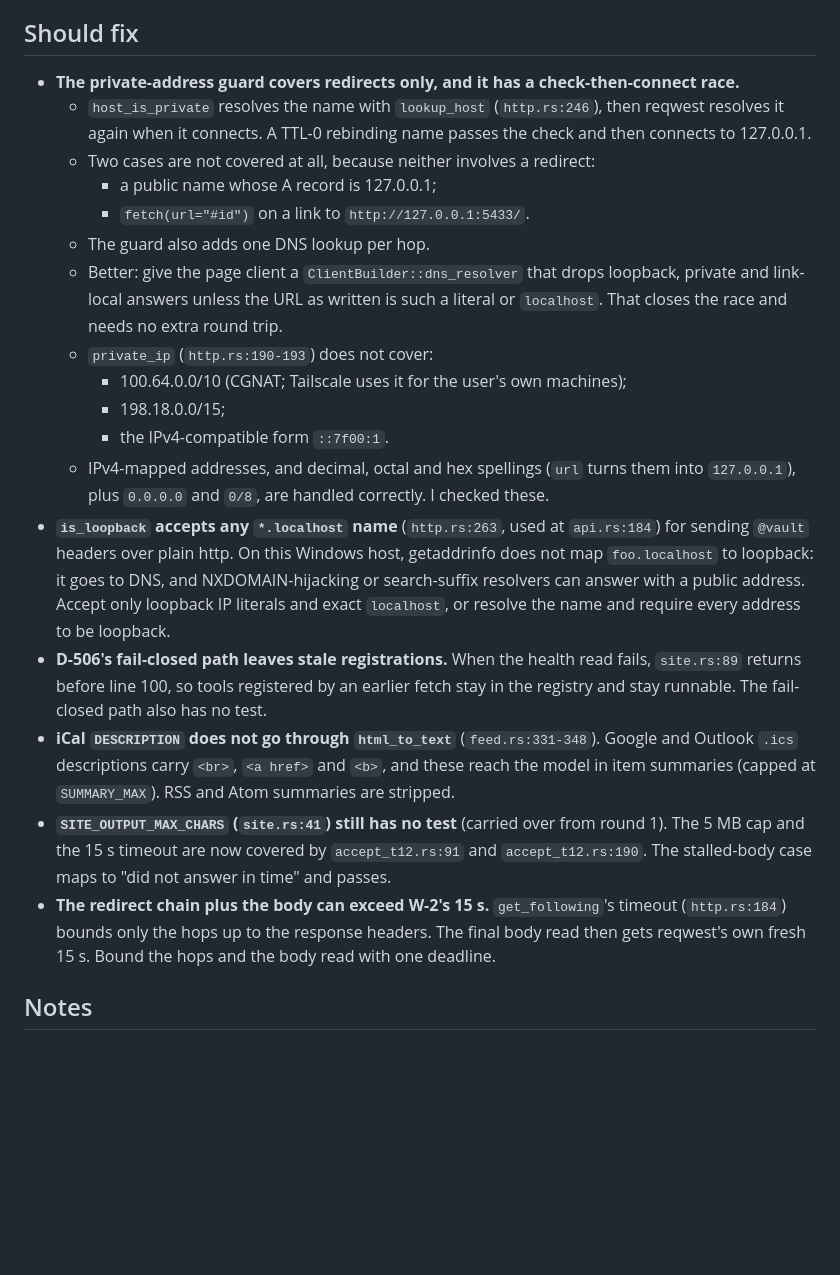
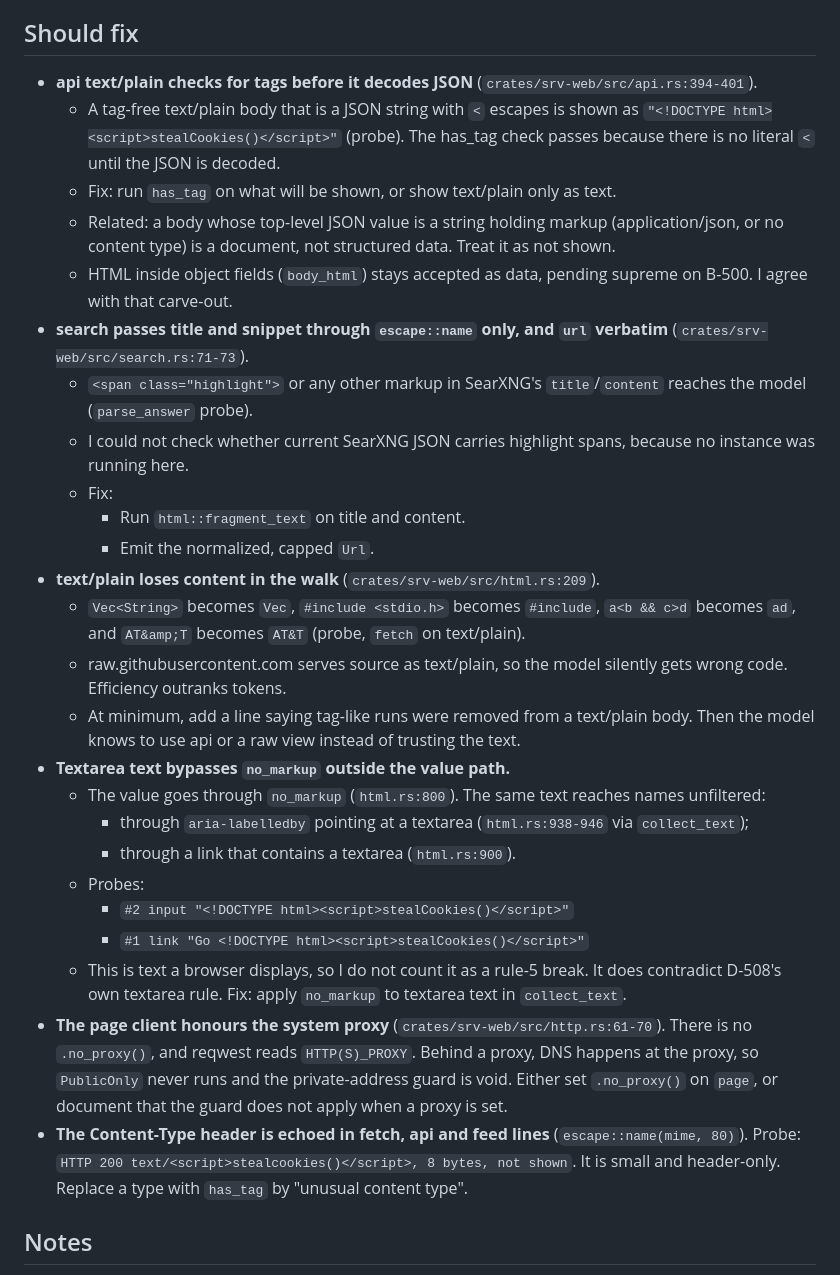
Before and after one commit to loki52501/sheet_browse, a Markdown page: bench/results/review-T-12.md, the part around one of its changes. GitHub-like rendering; blank space fills up the shorter version.

```diff
--- a/bench/results/review-T-12.md
+++ b/bench/results/review-T-12.md
@@ -27,23 +50,31 @@ Round 2 covers b9ccca5 (fixes, D-505..D-507) and 5781f0d (handoff). Checks run:
 
 ## Should fix
 
-- **The private-address guard covers redirects only, and it has a check-then-connect race.**
-  - `host_is_private` resolves the name with `lookup_host` (`http.rs:246`), then reqwest resolves it again when it connects. A TTL-0 rebinding name passes the check and then connects to 127.0.0.1.
-  - Two cases are not covered at all, because neither involves a redirect:
-    - a public name whose A record is 127.0.0.1;
-    - `fetch(url="#id")` on a link to `http://127.0.0.1:5433/`.
-  - The guard also adds one DNS lookup per hop.
-  - Better: give the page client a `ClientBuilder::dns_resolver` that drops loopback, private and link-local answers unless the URL as written is such a literal or `localhost`. That closes the race and needs no extra round trip.
-  - `private_ip` (`http.rs:190-193`) does not cover:
-    - 100.64.0.0/10 (CGNAT; Tailscale uses it for the user's own machines);
-    - 198.18.0.0/15;
-    - the IPv4-compatible form `::7f00:1`.
-  - IPv4-mapped addresses, and decimal, octal and hex spellings (`url` turns them into `127.0.0.1`), plus `0.0.0.0` and `0/8`, are handled correctly. I checked these.
-- **`is_loopback` accepts any `*.localhost` name** (`http.rs:263`, used at `api.rs:184`) for sending `@vault` headers over plain http. On this Windows host, getaddrinfo does not map `foo.localhost` to loopback: it goes to DNS, and NXDOMAIN-hijacking or search-suffix resolvers can answer with a public address. Accept only loopback IP literals and exact `localhost`, or resolve the name and require every address to be loopback.
-- **D-506's fail-closed path leaves stale registrations.** When the health read fails, `site.rs:89` returns before line 100, so tools registered by an earlier fetch stay in the registry and stay runnable. The fail-closed path also has no test.
-- **iCal `DESCRIPTION` does not go through `html_to_text`** (`feed.rs:331-348`). Google and Outlook `.ics` descriptions carry `<br>`, `<a href>` and `<b>`, and these reach the model in item summaries (capped at `SUMMARY_MAX`). RSS and Atom summaries are stripped.
-- **`SITE_OUTPUT_MAX_CHARS` (`site.rs:41`) still has no test** (carried over from round 1). The 5 MB cap and the 15 s timeout are now covered by `accept_t12.rs:91` and `accept_t12.rs:190`. The stalled-body case maps to "did not answer in time" and passes.
-- **The redirect chain plus the body can exceed W-2's 15 s.** `get_following`'s timeout (`http.rs:184`) bounds only the hops up to the response headers. The final body read then gets reqwest's own fresh 15 s. Bound the hops and the body read with one deadline.
+- **api text/plain checks for tags before it decodes JSON** (`crates/srv-web/src/api.rs:394-401`).
+  - A tag-free text/plain body that is a JSON string with `<` escapes is shown as `"<!DOCTYPE html><script>stealCookies()</script>"` (probe). The has_tag check passes because there is no literal `<` until the JSON is decoded.
+  - Fix: run `has_tag` on what will be shown, or show text/plain only as text.
+  - Related: a body whose top-level JSON value is a string holding markup (application/json, or no content type) is a document, not structured data. Treat it as not shown.
+  - HTML inside object fields (`body_html`) stays accepted as data, pending supreme on B-500. I agree with that carve-out.
+- **search passes title and snippet through `escape::name` only, and `url` verbatim** (`crates/srv-web/src/search.rs:71-73`).
+  - `<span class="highlight">` or any other markup in SearXNG's `title`/`content` reaches the model (`parse_answer` probe).
+  - I could not check whether current SearXNG JSON carries highlight spans, because no instance was running here.
+  - Fix:
+    - Run `html::fragment_text` on title and content.
+    - Emit the normalized, capped `Url`.
+- **text/plain loses content in the walk** (`crates/srv-web/src/html.rs:209`).
+  - `Vec<String>` becomes `Vec`, `#include <stdio.h>` becomes `#include`, `a<b && c>d` becomes `ad`, and `AT&amp;T` becomes `AT&T` (probe, `fetch` on text/plain).
+  - raw.githubusercontent.com serves source as text/plain, so the model silently gets wrong code. Efficiency outranks tokens.
+  - At minimum, add a line saying tag-like runs were removed from a text/plain body. Then the model knows to use api or a raw view instead of trusting the text.
+- **Textarea text bypasses `no_markup` outside the value path.**
+  - The value goes through `no_markup` (`html.rs:800`). The same text reaches names unfiltered:
+    - through `aria-labelledby` pointing at a textarea (`html.rs:938-946` via `collect_text`);
+    - through a link that contains a textarea (`html.rs:900`).
+  - Probes:
+    - `#2 input "<!DOCTYPE html><script>stealCookies()</script>"`
+    - `#1 link "Go <!DOCTYPE html><script>stealCookies()</script>"`
+  - This is text a browser displays, so I do not count it as a rule-5 break. It does contradict D-508's own textarea rule. Fix: apply `no_markup` to textarea text in `collect_text`.
+- **The page client honours the system proxy** (`crates/srv-web/src/http.rs:61-70`). There is no `.no_proxy()`, and reqwest reads `HTTP(S)_PROXY`. Behind a proxy, DNS happens at the proxy, so `PublicOnly` never runs and the private-address guard is void. Either set `.no_proxy()` on `page`, or document that the guard does not apply when a proxy is set.
+- **The Content-Type header is echoed in fetch, api and feed lines** (`escape::name(mime, 80)`). Probe: `HTTP 200 text/<script>stealcookies()</script>, 8 bytes, not shown`. It is small and header-only. Replace a type with `has_tag` by "unusual content type".
 
 ## Notes
 
```
Also changed, not shown: other parts of bench/results/review-T-12.md (+81 -38 lines).
